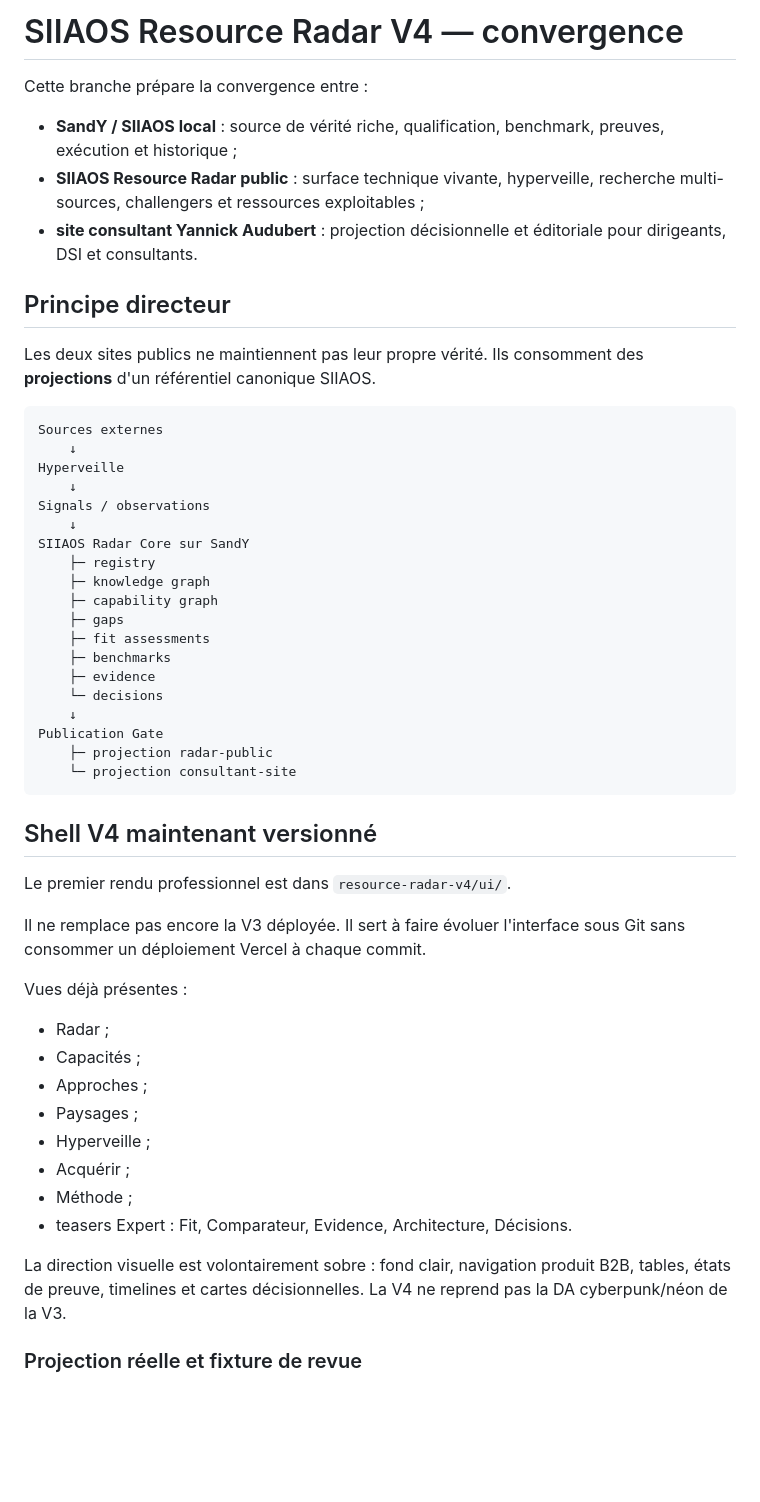
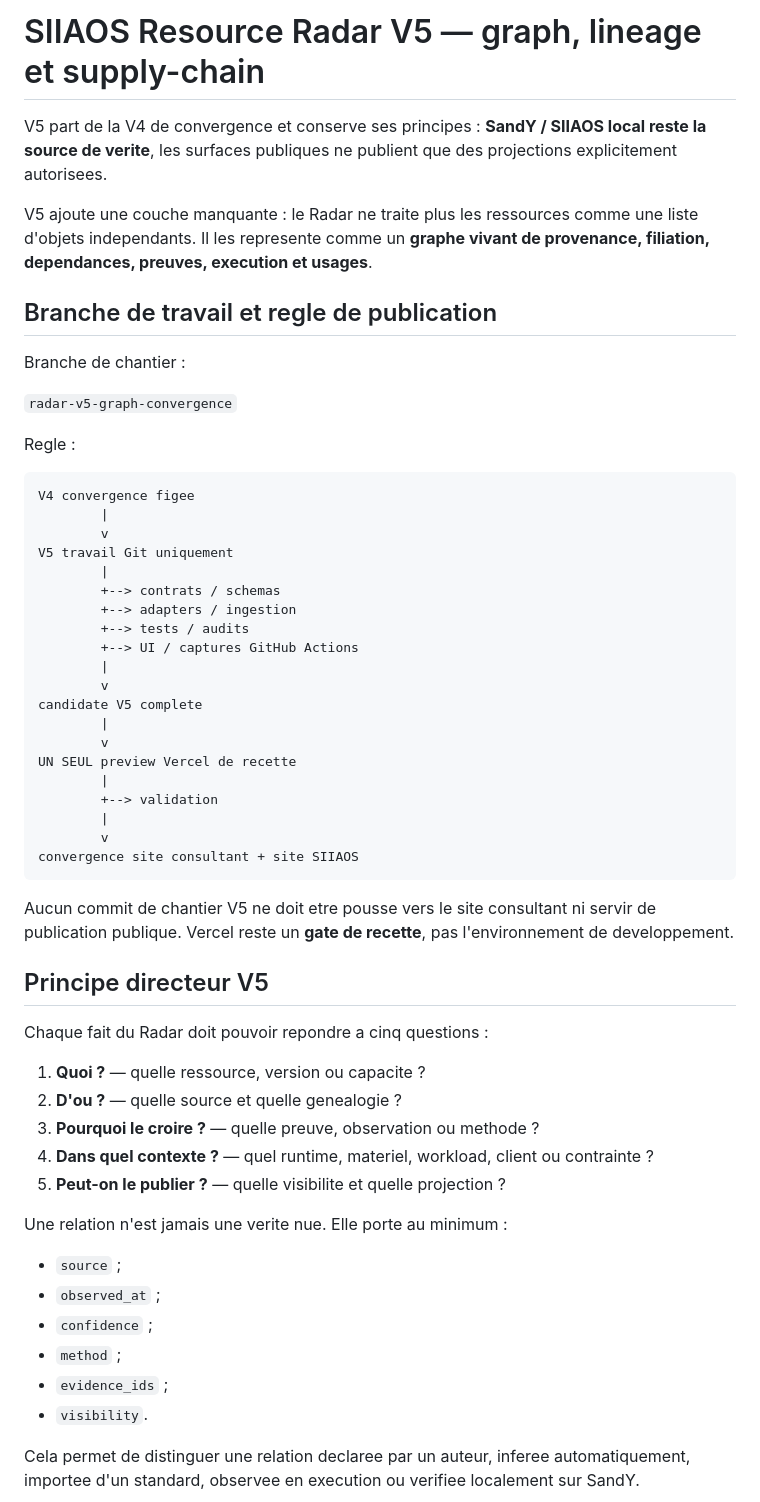
Before and after one commit to yannickaudubert/twinSIIAOS, a Markdown page: resource-radar-v5/README.md, the part around one of its changes. Drawn GitHub-style; blank space fills up the shorter version.

Commit message:
docs(radar-v5): define graph lineage convergence and release gate

````diff
--- a/resource-radar-v5/README.md
+++ b/resource-radar-v5/README.md
@@ -1,55 +1,60 @@
-# SIIAOS Resource Radar V4 — convergence
+# SIIAOS Resource Radar V5 — graph, lineage et supply-chain
 
-Cette branche prépare la convergence entre :
+V5 part de la V4 de convergence et conserve ses principes : **SandY / SIIAOS local reste la source de verite**, les surfaces publiques ne publient que des projections explicitement autorisees.
 
-- **SandY / SIIAOS local** : source de vérité riche, qualification, benchmark, preuves, exécution et historique ;
-- **SIIAOS Resource Radar public** : surface technique vivante, hyperveille, recherche multi-sources, challengers et ressources exploitables ;
-- **site consultant Yannick Audubert** : projection décisionnelle et éditoriale pour dirigeants, DSI et consultants.
+V5 ajoute une couche manquante : le Radar ne traite plus les ressources comme une liste d'objets independants. Il les represente comme un **graphe vivant de provenance, filiation, dependances, preuves, execution et usages**.
 
-## Principe directeur
+## Branche de travail et regle de publication
 
-Les deux sites publics ne maintiennent pas leur propre vérité. Ils consomment des **projections** d'un référentiel canonique SIIAOS.
+Branche de chantier :
+
+`radar-v5-graph-convergence`
+
+Regle :
 
 ```text
-Sources externes
-    ↓
-Hyperveille
-    ↓
-Signals / observations
-    ↓
-SIIAOS Radar Core sur SandY
-    ├─ registry
-    ├─ knowledge graph
-    ├─ capability graph
-    ├─ gaps
-    ├─ fit assessments
-    ├─ benchmarks
-    ├─ evidence
-    └─ decisions
-    ↓
-Publication Gate
-    ├─ projection radar-public
-    └─ projection consultant-site
+V4 convergence figee
+        |
+        v
+V5 travail Git uniquement
+        |
+        +--> contrats / schemas
+        +--> adapters / ingestion
+        +--> tests / audits
+        +--> UI / captures GitHub Actions
+        |
+        v
+candidate V5 complete
+        |
+        v
+UN SEUL preview Vercel de recette
+        |
+        +--> validation
+        |
+        v
+convergence site consultant + site SIIAOS
 ```
 
-## Shell V4 maintenant versionné
+Aucun commit de chantier V5 ne doit etre pousse vers le site consultant ni servir de publication publique. Vercel reste un **gate de recette**, pas l'environnement de developpement.
 
-Le premier rendu professionnel est dans `resource-radar-v4/ui/`.
+## Principe directeur V5
 
-Il ne remplace pas encore la V3 déployée. Il sert à faire évoluer l'interface sous Git sans consommer un déploiement Vercel à chaque commit.
+Chaque fait du Radar doit pouvoir repondre a cinq questions :
 
-Vues déjà présentes :
+1. **Quoi ?** — quelle ressource, version ou capacite ?
+2. **D'ou ?** — quelle source et quelle genealogie ?
+3. **Pourquoi le croire ?** — quelle preuve, observation ou methode ?
+4. **Dans quel contexte ?** — quel runtime, materiel, workload, client ou contrainte ?
+5. **Peut-on le publier ?** — quelle visibilite et quelle projection ?
 
-- Radar ;
-- Capacités ;
-- Approches ;
-- Paysages ;
-- Hyperveille ;
-- Acquérir ;
-- Méthode ;
-- teasers Expert : Fit, Comparateur, Evidence, Architecture, Décisions.
+Une relation n'est jamais une verite nue. Elle porte au minimum :
 
-La direction visuelle est volontairement sobre : fond clair, navigation produit B2B, tables, états de preuve, timelines et cartes décisionnelles. La V4 ne reprend pas la DA cyberpunk/néon de la V3.
+- `source` ;
+- `observed_at` ;
+- `confidence` ;
+- `method` ;
+- `evidence_ids` ;
+- `visibility`.
 
-### Projection réelle et fixture de revue
+Cela permet de distinguer une relation declaree par un auteur, inferee automatiquement, importee d'un standard, observee en execution ou verifiee localement sur SandY.
 
````
Also changed, not shown: other parts of resource-radar-v5/README.md (+137 -67 lines).
